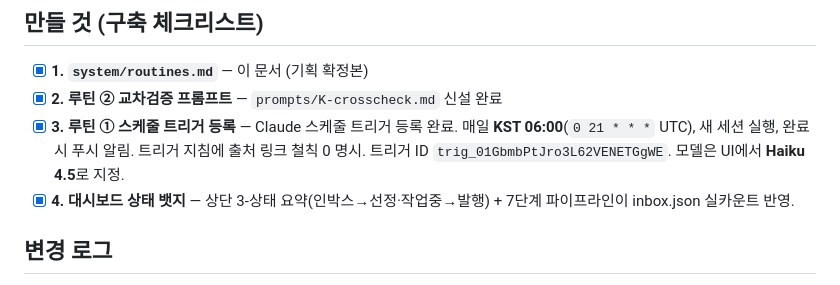
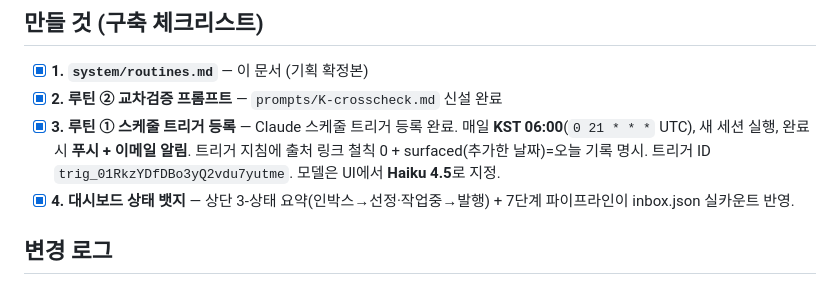
Before and after one commit to aicatveo3-prog/ai_Blog, a Markdown page: system/routines.md, the part around the change. GitHub-like rendering.

Commit message:
루틴 ① 트리거 재생성: surfaced 규칙 내장 + 이메일 알림 추가
트리거 지침 3단계에 'surfaced=오늘 반드시 기록'(추가한 날짜=최신순 정렬
기준) 직접 명시. 완료 알림에 이메일 추가(푸시+이메일). 새 ID
trig_01RkzYDfDBo3yQ2vdu7yutme. routines.md 갱신.

Co-Authored-By: Claude Opus 4.8 <noreply@anthropic.com>
Claude-Session: https://claude.ai/code/session_01BU2PN6DxYyFLxPZdi3Le2T

```diff
--- a/system/routines.md
+++ b/system/routines.md
@@ -85,7 +85,7 @@
 
 - [x] **1. `system/routines.md`** — 이 문서 (기획 확정본)
 - [x] **2. 루틴 ② 교차검증 프롬프트** — `prompts/K-crosscheck.md` 신설 완료
-- [x] **3. 루틴 ① 스케줄 트리거 등록** — Claude 스케줄 트리거 등록 완료. 매일 **KST 06:00**(`0 21 * * *` UTC), 새 세션 실행, 완료 시 푸시 알림. 트리거 지침에 출처 링크 철칙 0 명시. 트리거 ID `trig_01GbmbPtJro3L62VENETGgWE`. 모델은 UI에서 **Haiku 4.5**로 지정.
+- [x] **3. 루틴 ① 스케줄 트리거 등록** — Claude 스케줄 트리거 등록 완료. 매일 **KST 06:00**(`0 21 * * *` UTC), 새 세션 실행, 완료 시 **푸시 + 이메일 알림**. 트리거 지침에 출처 링크 철칙 0 + surfaced(추가한 날짜)=오늘 기록 명시. 트리거 ID `trig_01RkzYDfDBo3yQ2vdu7yutme`. 모델은 UI에서 **Haiku 4.5**로 지정.
 - [x] **4. 대시보드 상태 뱃지** — 상단 3-상태 요약(인박스→선정·작업중→발행) + 7단계 파이프라인이 inbox.json 실카운트 반영.
 
 ## 변경 로그
```
